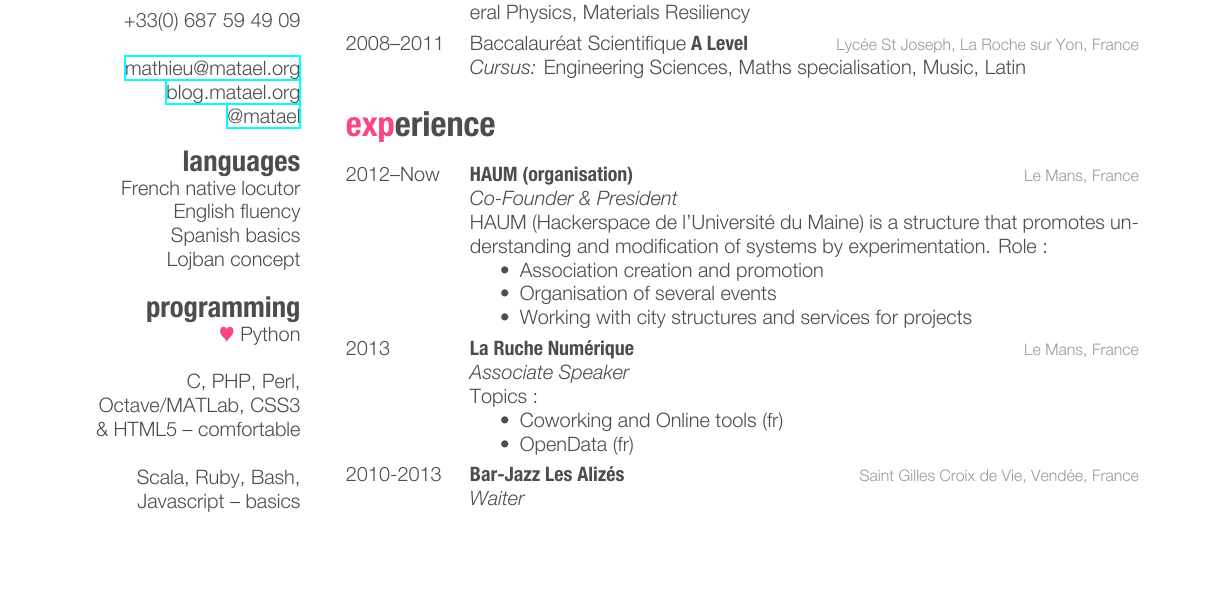
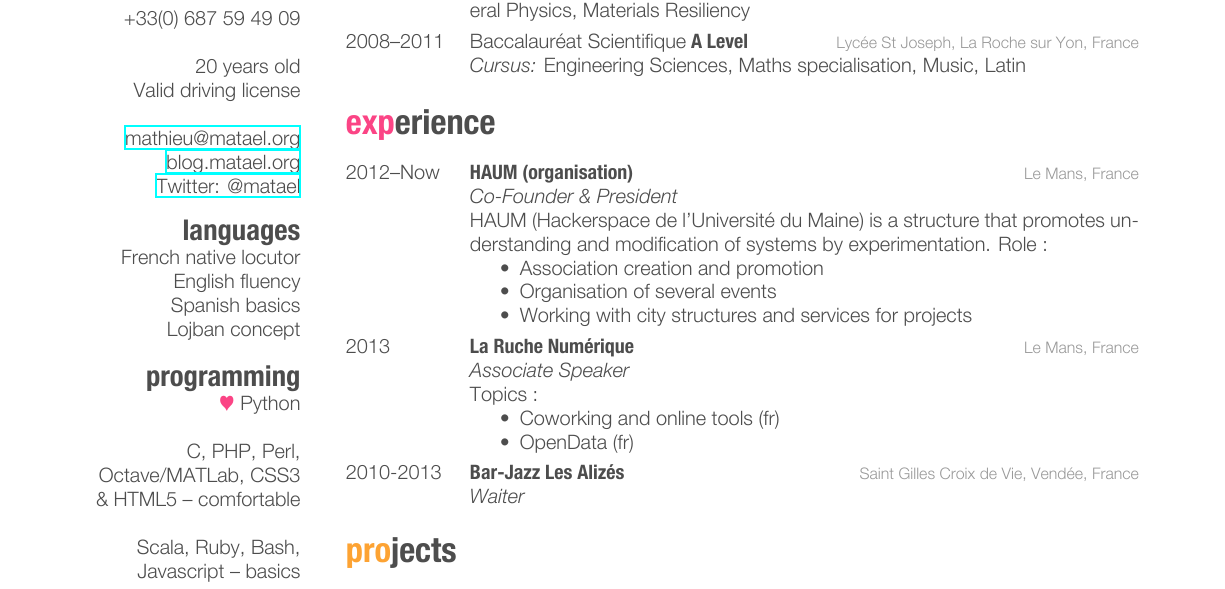
Before and after one commit to matael/cv, a LaTeX CV (cv.tex): part of page 1 of 2, cut so that both start at the same text, the shorter picture padded with empty space. The pictures show the PDF file cv.pdf that the author committed with the source.

Commit message:
Corrections

```diff
--- a/cv.tex
+++ b/cv.tex
@@ -40,9 +40,12 @@ France
 ~
 +33(0) 687 59 49 09
 ~
+20 years old
+Valid driving license
+~
 \href{mailto:mathieu@matael.org}{mathieu@matael.org}
 \href{http://blog.matael.org}{blog.matael.org}
-\href{http://twitter.com/matael}{@matael}
+\href{http://twitter.com/matael}{Twitter: @matael}
 \section{languages}
 French native locutor
 English fluency
```
Also changed, not shown: cv.pdf, cv.tex (2 more changed lines).
